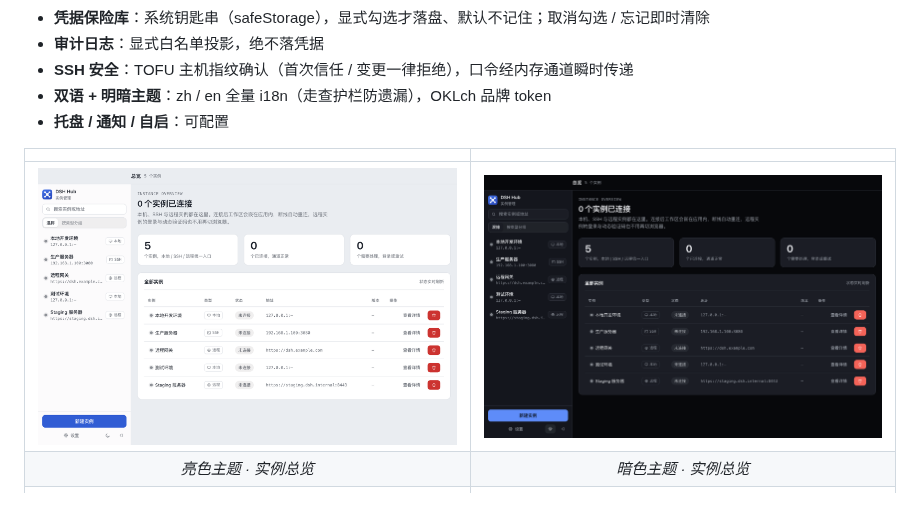
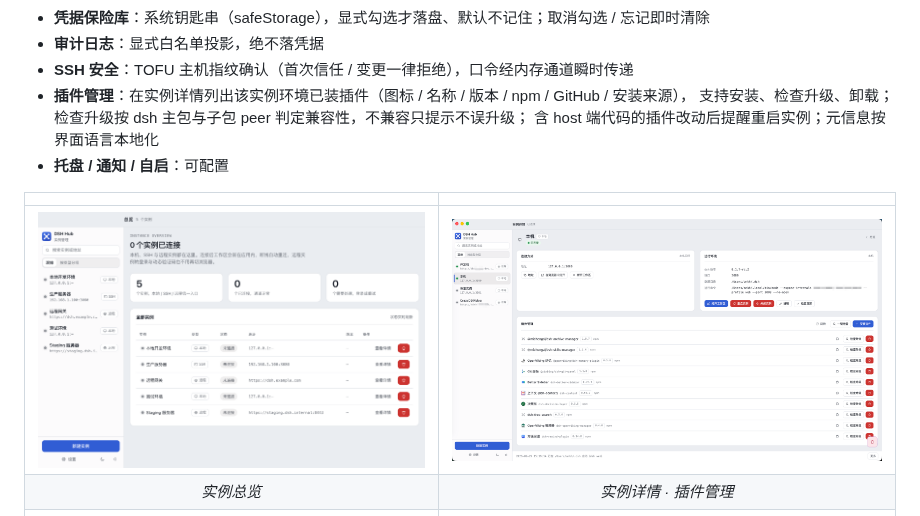
Before and after one commit to xbzbing/dsh-hub-desktop, a Markdown page: README.md, the part around the change. GitHub-like rendering; pictures changed too: docs/images/dark-theme.png (deleted), docs/images/instance-details.png (added).

```diff
--- a/README.md
+++ b/README.md
@@ -27,13 +27,15 @@
 - **凭据保险库**：系统钥匙串（safeStorage），显式勾选才落盘、默认不记住；取消勾选 / 忘记即时清除
 - **审计日志**：显式白名单投影，绝不落凭据
 - **SSH 安全**：TOFU 主机指纹确认（首次信任 / 变更一律拒绝），口令经内存通道瞬时传递
-- **双语 + 明暗主题**：zh / en 全量 i18n（走查护栏防遗漏），OKLch 品牌 token
+- **插件管理**：在实例详情列出该实例环境已装插件（图标 / 名称 / 版本 / npm / GitHub / 安装来源），
+  支持安装、检查升级、卸载；检查升级按 dsh 主包与子包 peer 判定兼容性，不兼容只提示不误升级；
+  含 host 端代码的插件改动后提醒重启实例；元信息按界面语言本地化
 - **托盘 / 通知 / 自启**：可配置
 
 | | |
 |:---:|:---:|
-| ![亮色主题](docs/images/home-overview.png) | ![暗色主题](docs/images/dark-theme.png) |
-| *亮色主题 · 实例总览* | *暗色主题 · 实例总览* |
+| ![亮色主题](docs/images/home-overview.png) | ![实例详情](docs/images/instance-details.png) |
+| *实例总览* | *实例详情 · 插件管理* |
 | ![实例详情](docs/images/instance-show.png) | ![收起侧边栏](docs/images/sidebar-collapsed.png) |
 | *实例详情页* | *侧边栏收起 · 图标模式* |
 
```
Also changed, not shown: README.en.md (+3 -3 lines).
